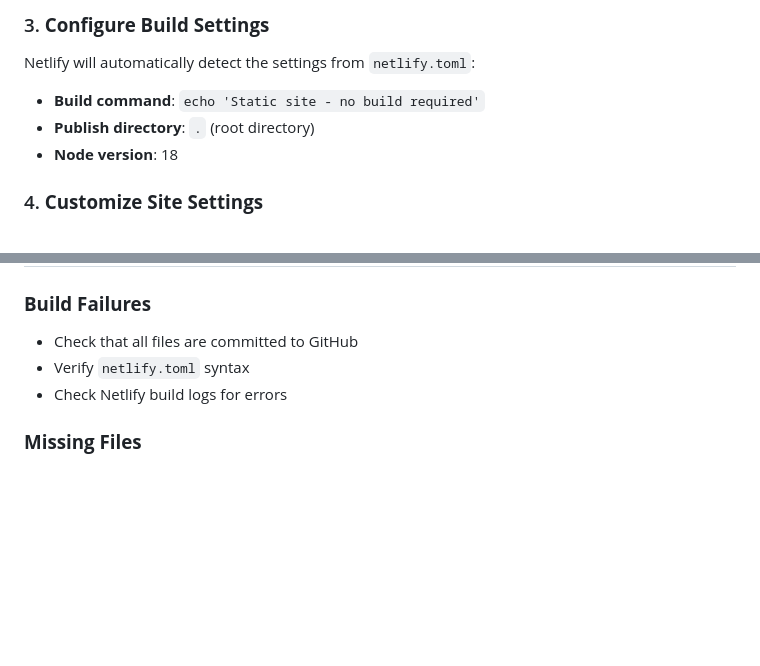
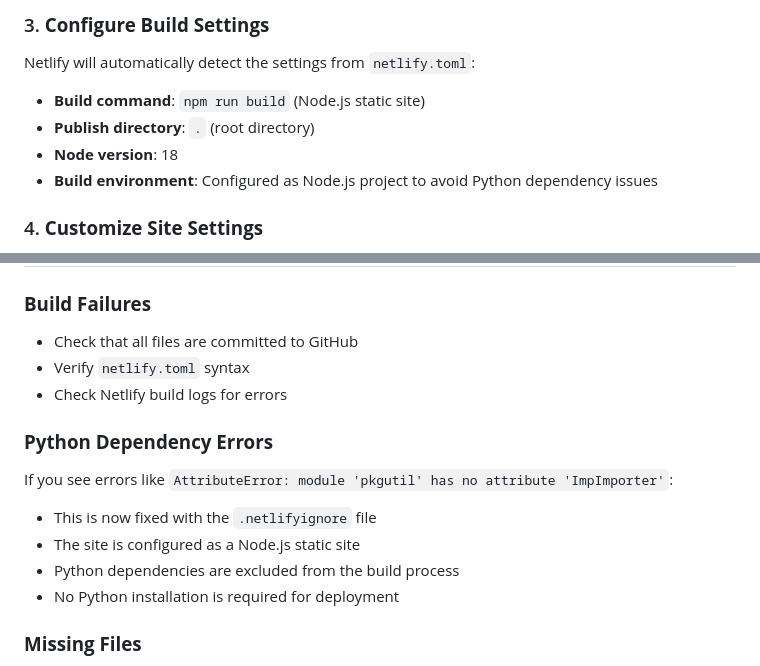
Before and after one commit to Mightyshambel/Trading-data-analysis, a Markdown page: NETLIFY_DEPLOYMENT.md, 2 parts joined by grey strips. GitHub-like rendering; blank space fills up the shorter version.

Commit message:
docs: Update deployment guide with Python dependency fix
- Add troubleshooting section for Python dependency errors
- Update build command information
- Clarify that site is configured as Node.js static site
- Document the .netlifyignore solution

```diff
--- a/NETLIFY_DEPLOYMENT.md
+++ b/NETLIFY_DEPLOYMENT.md
@@ -23,9 +23,10 @@ This guide will help you deploy your Trading Data Analysis System to Netlify, ma
 
 ### 3. **Configure Build Settings**
 Netlify will automatically detect the settings from `netlify.toml`:
-- **Build command**: `echo 'Static site - no build required'`
+- **Build command**: `npm run build` (Node.js static site)
 - **Publish directory**: `.` (root directory)
 - **Node version**: 18
+- **Build environment**: Configured as Node.js project to avoid Python dependency issues
 
 ### 4. **Customize Site Settings**
 - **Site name**: Choose a custom subdomain (e.g., `your-trading-system.netlify.app`)
@@ -124,6 +125,13 @@ Edit the features grid in `index.html` to highlight different aspects of your sy
 - Verify `netlify.toml` syntax
 - Check Netlify build logs for errors
 
+### **Python Dependency Errors**
+If you see errors like `AttributeError: module 'pkgutil' has no attribute 'ImpImporter'`:
+- This is now fixed with the `.netlifyignore` file
+- The site is configured as a Node.js static site
+- Python dependencies are excluded from the build process
+- No Python installation is required for deployment
+
 ### **Missing Files**
 - Ensure all HTML files are in the root directory
 - Check that files are committed and pushed
```
